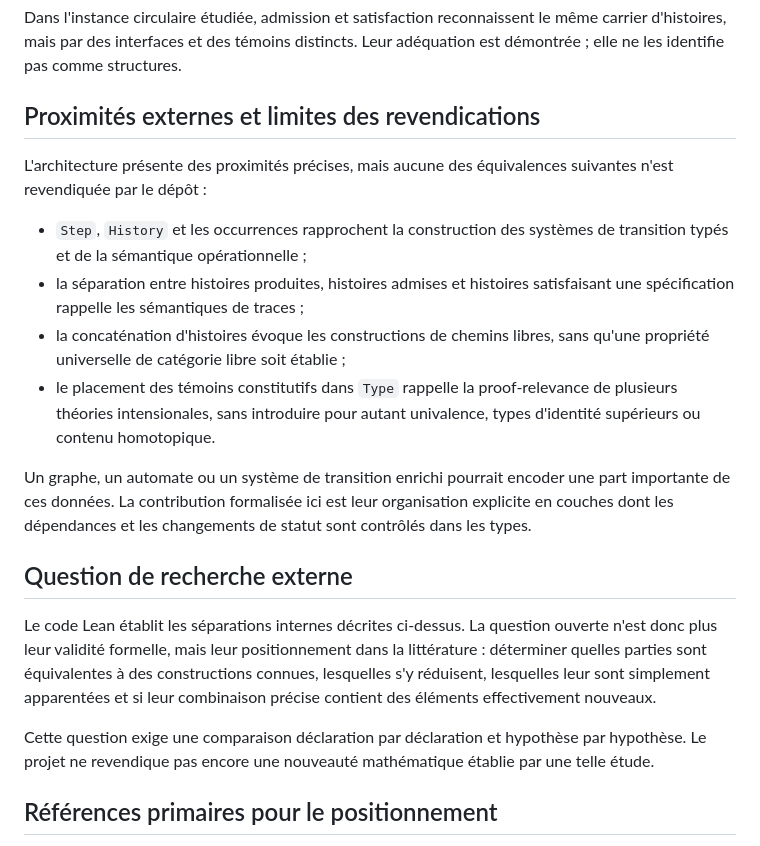
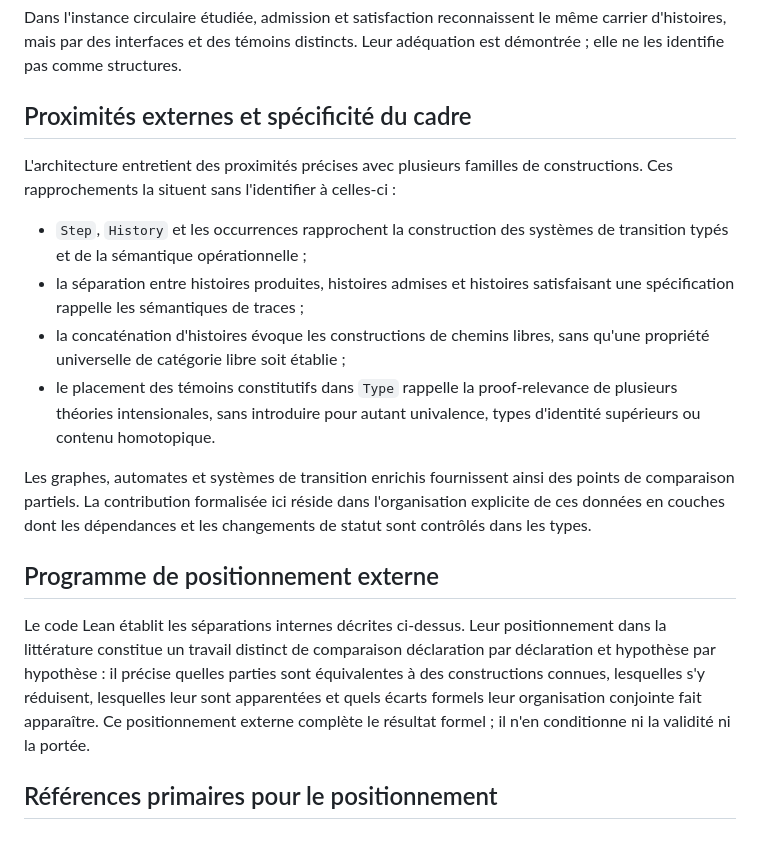
Before and after one commit to JohnDoe-collab-stack/relational-perimeter, a Markdown page: docs/positionnement-et-portee.fr.md, the part around the change. GitHub-like rendering.

```diff
--- a/docs/positionnement-et-portee.fr.md
+++ b/docs/positionnement-et-portee.fr.md
@@ -121,10 +121,10 @@ Dans l'instance circulaire étudiée, admission et satisfaction reconnaissent le
 même carrier d'histoires, mais par des interfaces et des témoins distincts.
 Leur adéquation est démontrée ; elle ne les identifie pas comme structures.
 
-## Proximités externes et limites des revendications
+## Proximités externes et spécificité du cadre
 
-L'architecture présente des proximités précises, mais aucune des équivalences
-suivantes n'est revendiquée par le dépôt :
+L'architecture entretient des proximités précises avec plusieurs familles de
+constructions. Ces rapprochements la situent sans l'identifier à celles-ci :
 
 - `Step`, `History` et les occurrences rapprochent la construction des
   systèmes de transition typés et de la sémantique opérationnelle ;
@@ -136,23 +136,20 @@ suivantes n'est revendiquée par le dépôt :
   proof-relevance de plusieurs théories intensionales, sans introduire pour
   autant univalence, types d'identité supérieurs ou contenu homotopique.
 
-Un graphe, un automate ou un système de transition enrichi pourrait encoder
-une part importante de ces données. La contribution formalisée ici est leur
-organisation explicite en couches dont les dépendances et les changements de
-statut sont contrôlés dans les types.
+Les graphes, automates et systèmes de transition enrichis fournissent ainsi des
+points de comparaison partiels. La contribution formalisée ici réside dans
+l'organisation explicite de ces données en couches dont les dépendances et les
+changements de statut sont contrôlés dans les types.
 
-## Question de recherche externe
+## Programme de positionnement externe
 
-Le code Lean établit les séparations internes décrites ci-dessus. La question
-ouverte n'est donc plus leur validité formelle, mais leur positionnement dans
-la littérature : déterminer quelles parties sont équivalentes à des
-constructions connues, lesquelles s'y réduisent, lesquelles leur sont
-simplement apparentées et si leur combinaison précise contient des éléments
-effectivement nouveaux.
-
-Cette question exige une comparaison déclaration par déclaration et
-hypothèse par hypothèse. Le projet ne revendique pas encore une nouveauté
-mathématique établie par une telle étude.
+Le code Lean établit les séparations internes décrites ci-dessus. Leur
+positionnement dans la littérature constitue un travail distinct de comparaison
+déclaration par déclaration et hypothèse par hypothèse : il précise quelles
+parties sont équivalentes à des constructions connues, lesquelles s'y
+réduisent, lesquelles leur sont apparentées et quels écarts formels leur
+organisation conjointe fait apparaître. Ce positionnement externe complète le
+résultat formel ; il n'en conditionne ni la validité ni la portée.
 
 ## Références primaires pour le positionnement
 
```
Also changed, not shown: docs/positioning-and-scope.en.md (+15 -17 lines).
